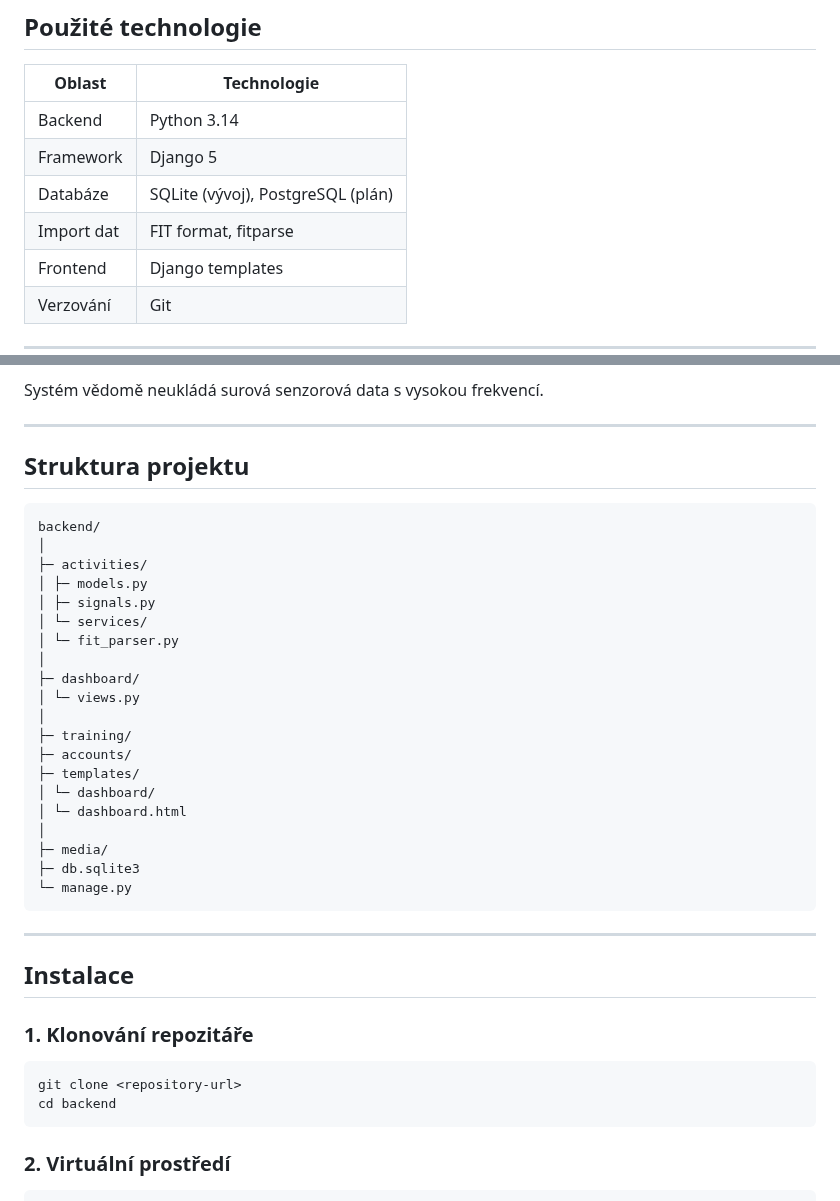
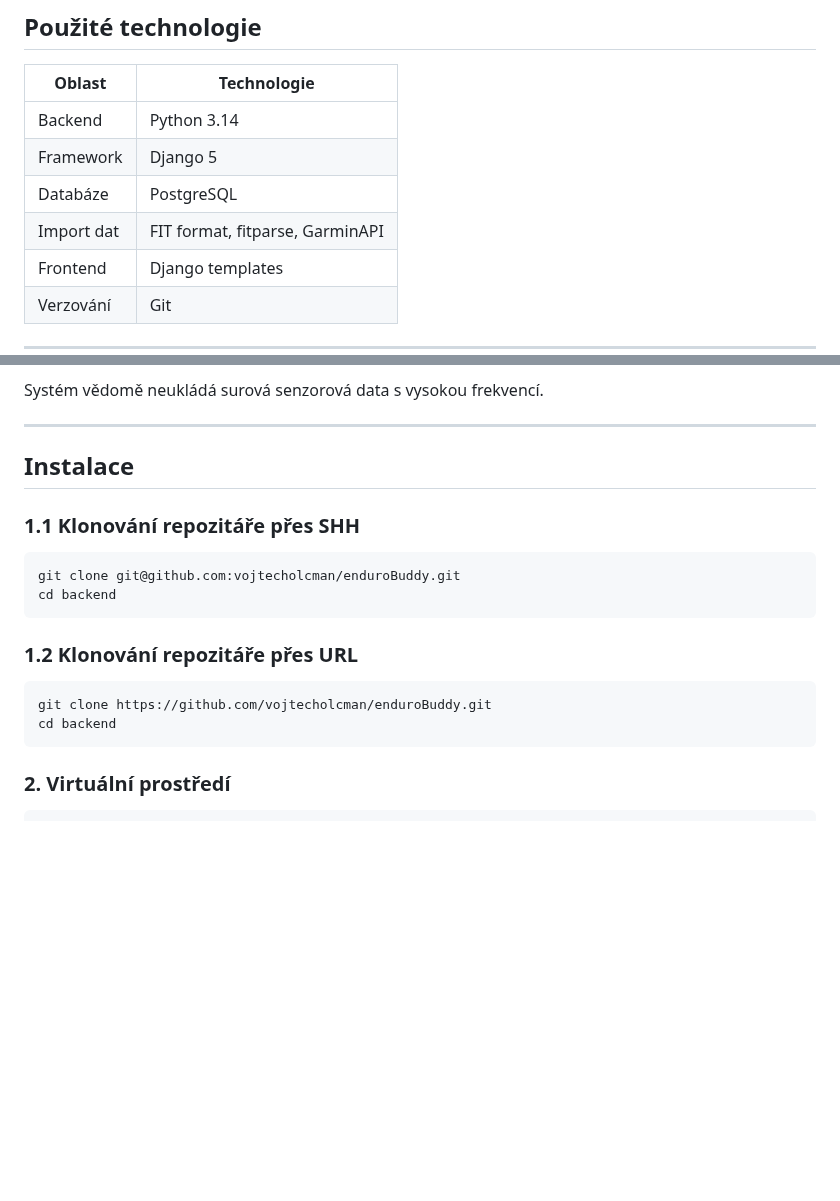
Before and after one commit to gyarab/enduroBuddy, a Markdown page: readme.md, 2 parts joined by grey strips. GitHub-like rendering; blank space fills up the shorter version.

````diff
--- a/readme.md
+++ b/readme.md
@@ -121,8 +121,8 @@ Cílem návrhu je:
 |------|-----------|
 | Backend | Python 3.14 |
 | Framework | Django 5 |
-| Databáze | SQLite (vývoj), PostgreSQL (plán) |
-| Import dat | FIT format, fitparse |
+| Databáze | PostgreSQL |
+| Import dat | FIT format, fitparse, GarminAPI |
 | Frontend | Django templates |
 | Verzování | Git |
 
@@ -154,39 +154,18 @@ Systém vědomě neukládá surová senzorová data s vysokou frekvencí.
 
 ---
 
-## Struktura projektu
+## Instalace
+
+### 1.1 Klonování repozitáře přes SHH
 
 ```bash
-backend/
-│
-├─ activities/
-│ ├─ models.py
-│ ├─ signals.py
-│ └─ services/
-│ └─ fit_parser.py
-│
-├─ dashboard/
-│ └─ views.py
-│
-├─ training/
-├─ accounts/
-├─ templates/
-│ └─ dashboard/
-│ └─ dashboard.html
-│
-├─ media/
-├─ db.sqlite3
-└─ manage.py
+git clone git@github.com:vojtecholcman/enduroBuddy.git
+cd backend
 ```
-
----
-
-## Instalace
-
-### 1. Klonování repozitáře
+### 1.2 Klonování repozitáře přes URL
 
 ```bash
-git clone <repository-url>
+git clone https://github.com/vojtecholcman/enduroBuddy.git
 cd backend
 ```
 ### 2. Virtuální prostředí
````
